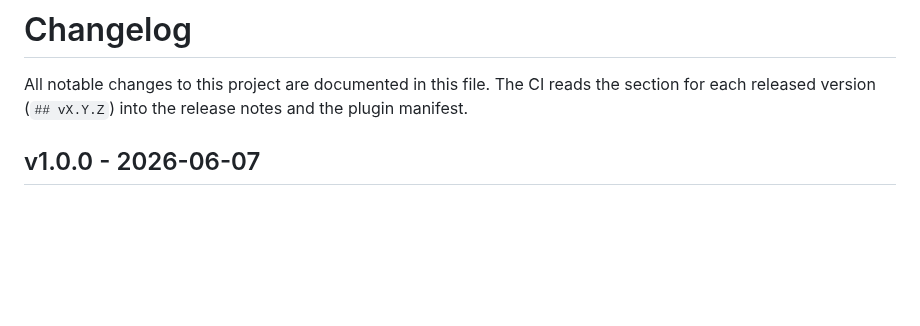
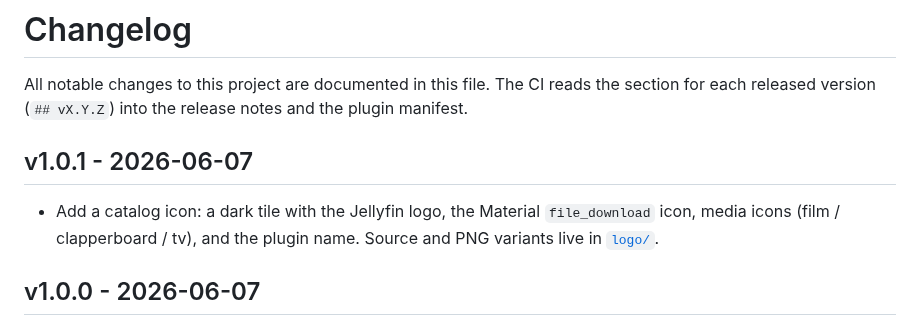
Before and after one commit to mitchfixapp/jellyfin-plugin-transcode-downloader, a Markdown page: CHANGELOG.md, the part around the change. Drawn GitHub-style; blank space fills up the shorter version.

```diff
--- a/CHANGELOG.md
+++ b/CHANGELOG.md
@@ -3,6 +3,11 @@
 All notable changes to this project are documented in this file.
 The CI reads the section for each released version (`## vX.Y.Z`) into the release notes
 and the plugin manifest.
+
+## v1.0.1 - 2026-06-07
+- Add a catalog icon: a dark tile with the Jellyfin logo, the Material `file_download`
+  icon, media icons (film / clapperboard / tv), and the plugin name. Source and PNG
+  variants live in [`logo/`](logo/).
 
 ## v1.0.0 - 2026-06-07
 - Initial release.
```
Also changed, not shown: README.md (+116 -53 lines), logo/README.md (added, +26 -0 lines), icon.png (deleted), logo/icon-1024.png (added), logo/icon-256.png (added), logo/icon.png (added), 3 other files.
